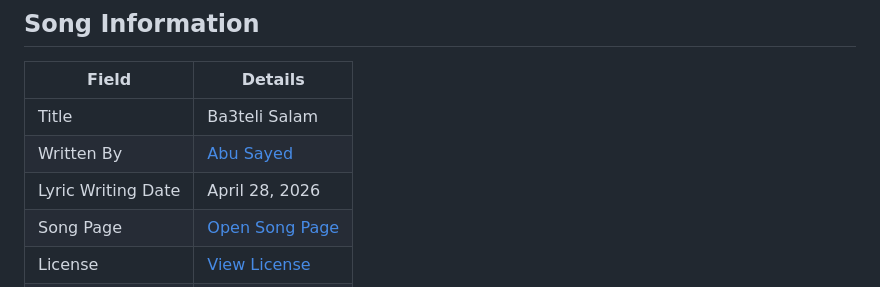
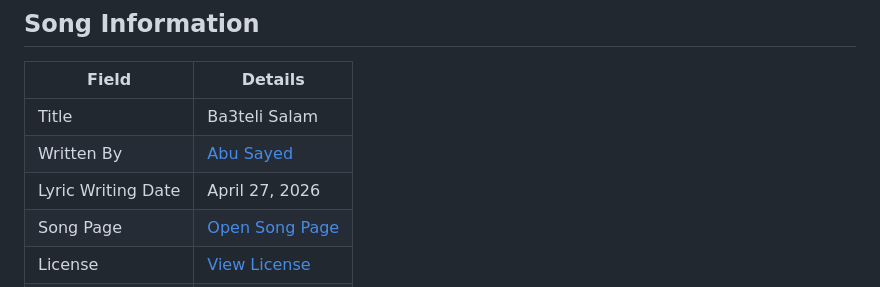
Before and after one commit to ImAbuSayed/ba3teli-salam, a Markdown page: README.md, the part around the change. GitHub-like rendering.

Commit message:
docs: update public README

```diff
--- a/README.md
+++ b/README.md
@@ -10,7 +10,7 @@
 |-------|---------|
 | Title | Ba3teli Salam |
 | Written By | [Abu Sayed](https://abusayed.com.bd/) |
-| Lyric Writing Date | April 28, 2026 |
+| Lyric Writing Date | April 27, 2026 |
 | Song Page | [Open Song Page](https://imabusayed.github.io/ba3teli-salam/) |
 | License | [View License](./LICENSE.md) |
 | Artist | Abu Sayed |
```
